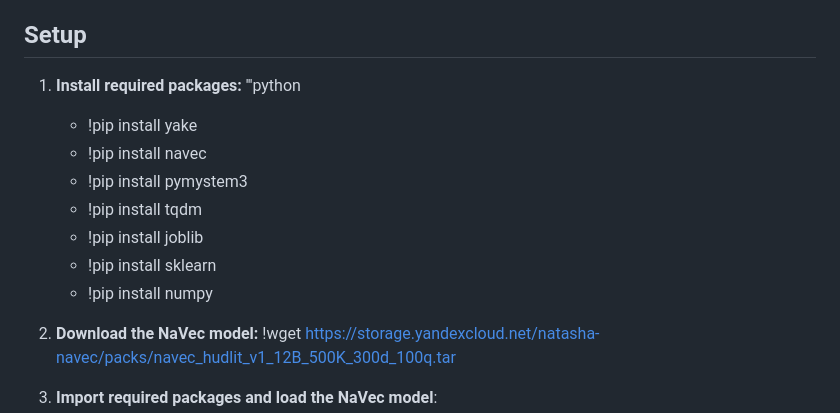
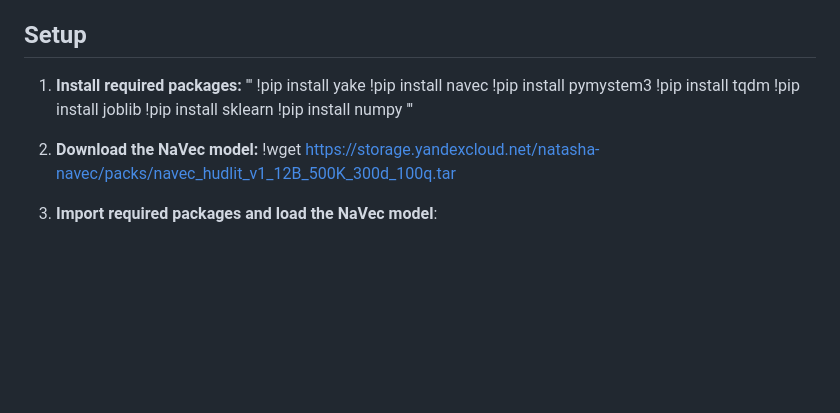
Before and after one commit to Vovu4o/QuEZ, a Markdown page: README.md, the part around the change. Drawn GitHub-style; blank space fills up the shorter version.

```diff
--- a/README.md
+++ b/README.md
@@ -23,15 +23,15 @@ This project implements a Python script for extracting keyphrases from customer
 ## Setup
 
 1. **Install required packages:**
-'''python
-   - !pip install yake
-   - !pip install navec
-   - !pip install pymystem3
-   - !pip install tqdm
-   - !pip install joblib
-   - !pip install sklearn
-   - !pip install numpy
-
+'''
+   !pip install yake
+   !pip install navec
+   !pip install pymystem3
+   !pip install tqdm
+   !pip install joblib
+   !pip install sklearn
+   !pip install numpy
+'''
 3. **Download the NaVec model:**
    !wget https://storage.yandexcloud.net/natasha-navec/packs/navec_hudlit_v1_12B_500K_300d_100q.tar
 
```
